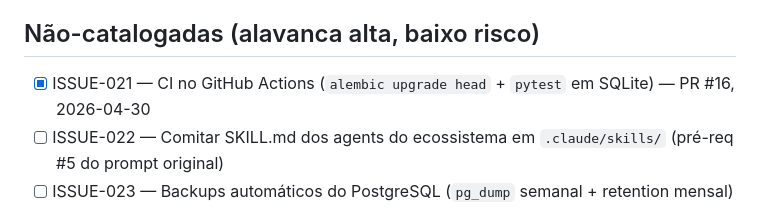
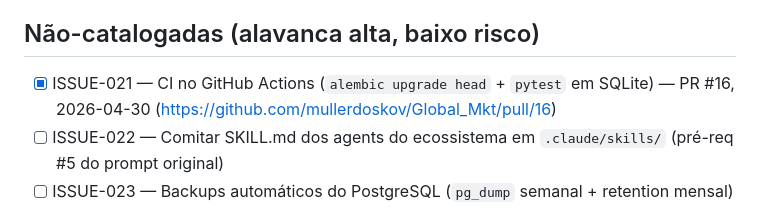
Before and after one commit to mullerdoskov/Global_Mkt, a Markdown page: PROGRESS.md, the part around the change. Drawn GitHub-style.

Commit message:
chore: atualiza PROGRESS.md com URL do PR #16
Co-Authored-By: Claude Opus 4.7 (1M context) <noreply@anthropic.com>

```diff
--- a/PROGRESS.md
+++ b/PROGRESS.md
@@ -41,7 +41,7 @@ Ordem = prioridade de execução. Marcações:
 
 ## Não-catalogadas (alavanca alta, baixo risco)
 
-- [x] ISSUE-021 — CI no GitHub Actions (`alembic upgrade head` + `pytest` em SQLite) — PR #16, 2026-04-30
+- [x] ISSUE-021 — CI no GitHub Actions (`alembic upgrade head` + `pytest` em SQLite) — PR #16, 2026-04-30 (https://github.com/mullerdoskov/Global_Mkt/pull/16)
 - [ ] ISSUE-022 — Comitar SKILL.md dos agents do ecossistema em `.claude/skills/` (pré-req #5 do prompt original)
 - [ ] ISSUE-023 — Backups automáticos do PostgreSQL (`pg_dump` semanal + retention mensal)
 
```
